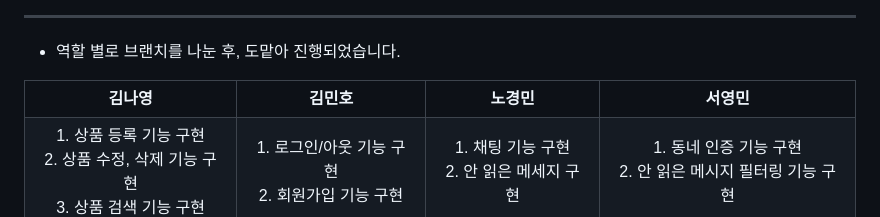
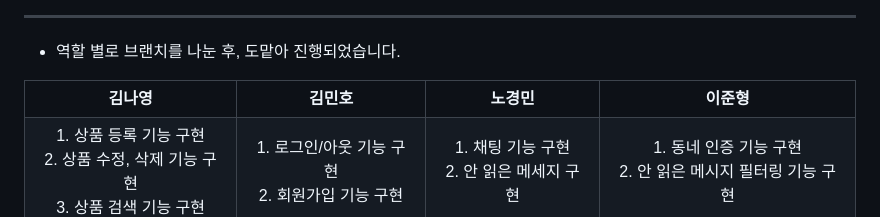
Before and after one commit to wktls63/Oh-My-GPT, a Markdown page: README.md, the part around the change. Rendered like a GitHub page.

```diff
--- a/README.md
+++ b/README.md
@@ -104,7 +104,7 @@
     </td>
     <td align="center">
       <a>
-        <b>서영민</b>
+        <b>이준형</b>
       </a>
     </td>
   </tr>
```
